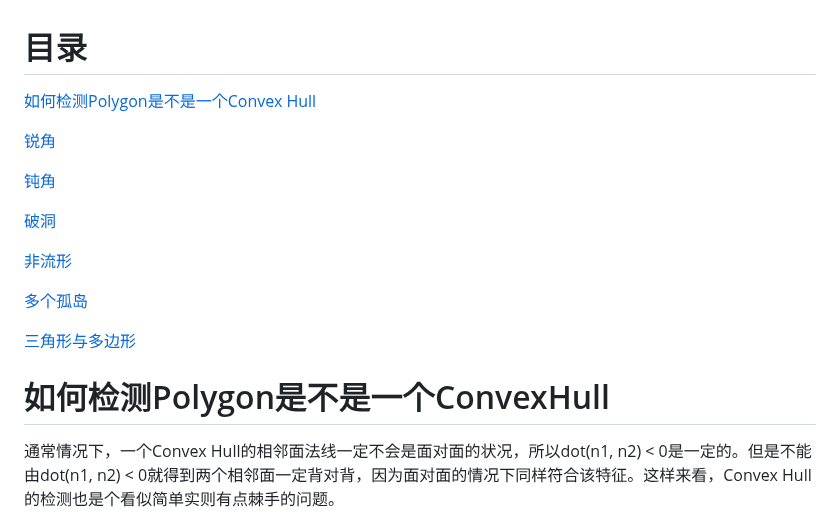
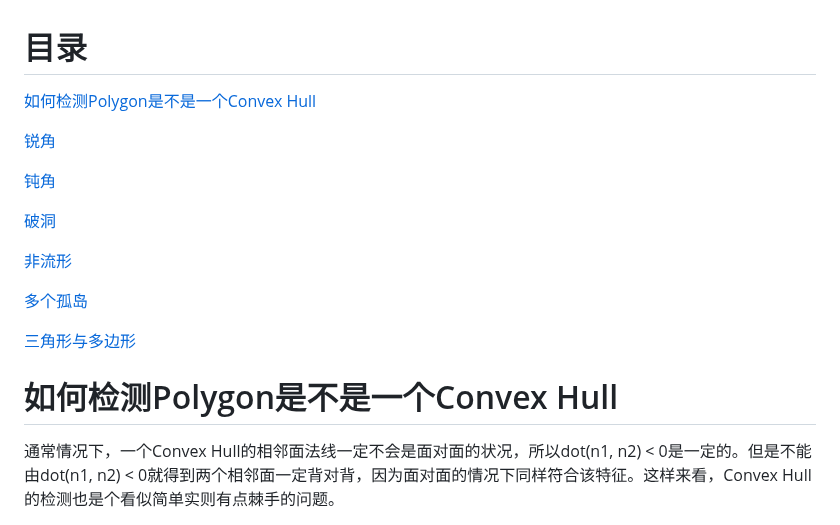
Before and after one commit to Wheel2Motor/articles, a Markdown page: 检测ConvexHull/README.md, the part around one of its changes. Rendered like a GitHub page.

```diff
--- a/检测ConvexHull/README.md
+++ b/检测ConvexHull/README.md
@@ -15,7 +15,7 @@
 
 [三角形与多边形](#三角形与多边形)
 
-如何检测Polygon是不是一个ConvexHull
+如何检测Polygon是不是一个Convex Hull
 ================================================================================
 
 通常情况下，一个Convex Hull的相邻面法线一定不会是面对面的状况，所以dot(n1, n2) < 0是一定的。但是不能由dot(n1, n2) < 0就得到两个相邻面一定背对背，因为面对面的情况下同样符合该特征。这样来看，Convex Hull的检测也是个看似简单实则有点棘手的问题。
```
Also changed, not shown: other parts of 检测ConvexHull/README.md (+1 -1 lines).
